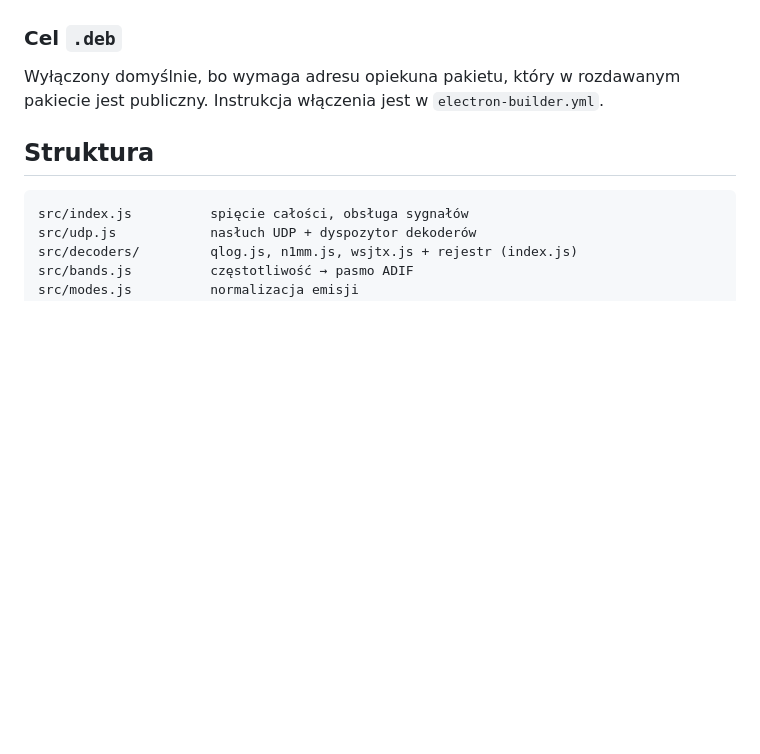
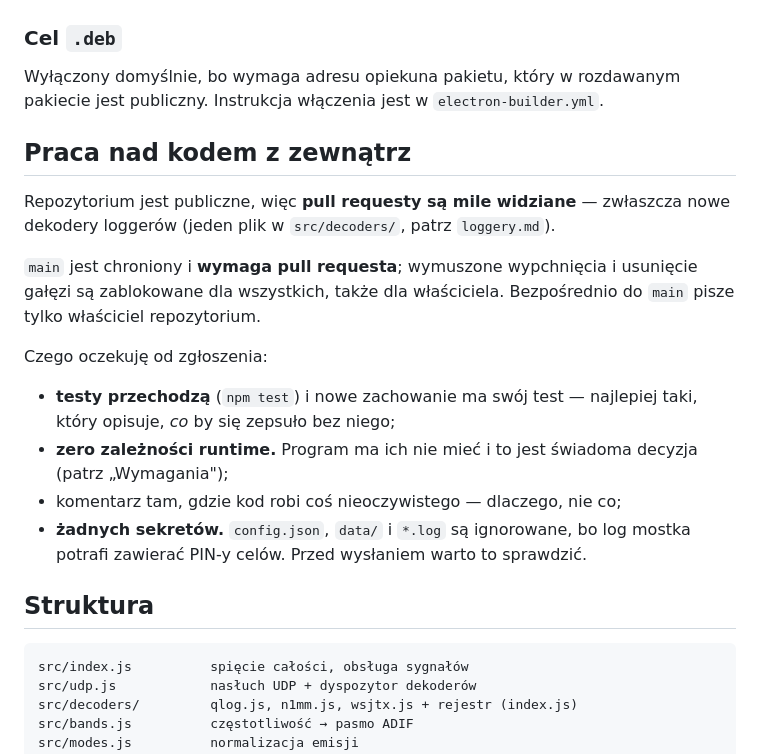
Before and after one commit to sq8bwm/radiodyplom-bridge, a Markdown page: docs/rozwoj.md, the part around the change. GitHub-like rendering; blank space fills up the shorter version.

````diff
--- a/docs/rozwoj.md
+++ b/docs/rozwoj.md
@@ -153,6 +153,25 @@ Wyłączony domyślnie, bo wymaga adresu opiekuna pakietu, który w rozdawanym
 pakiecie jest publiczny. Instrukcja włączenia jest w `electron-builder.yml`.
 
 
+## Praca nad kodem z zewnątrz
+
+Repozytorium jest publiczne, więc **pull requesty są mile widziane** — zwłaszcza
+nowe dekodery loggerów (jeden plik w `src/decoders/`, patrz `loggery.md`).
+
+`main` jest chroniony i **wymaga pull requesta**; wymuszone wypchnięcia
+i usunięcie gałęzi są zablokowane dla wszystkich, także dla właściciela.
+Bezpośrednio do `main` pisze tylko właściciel repozytorium.
+
+Czego oczekuję od zgłoszenia:
+
+- **testy przechodzą** (`npm test`) i nowe zachowanie ma swój test — najlepiej
+  taki, który opisuje, *co* by się zepsuło bez niego;
+- **zero zależności runtime.** Program ma ich nie mieć i to jest świadoma
+  decyzja (patrz „Wymagania");
+- komentarz tam, gdzie kod robi coś nieoczywistego — dlaczego, nie co;
+- **żadnych sekretów.** `config.json`, `data/` i `*.log` są ignorowane, bo log
+  mostka potrafi zawierać PIN-y celów. Przed wysłaniem warto to sprawdzić.
+
 ## Struktura
 ```
 src/index.js          spięcie całości, obsługa sygnałów
````
Also changed, not shown: BACKLOG.md (+15 -8 lines).
